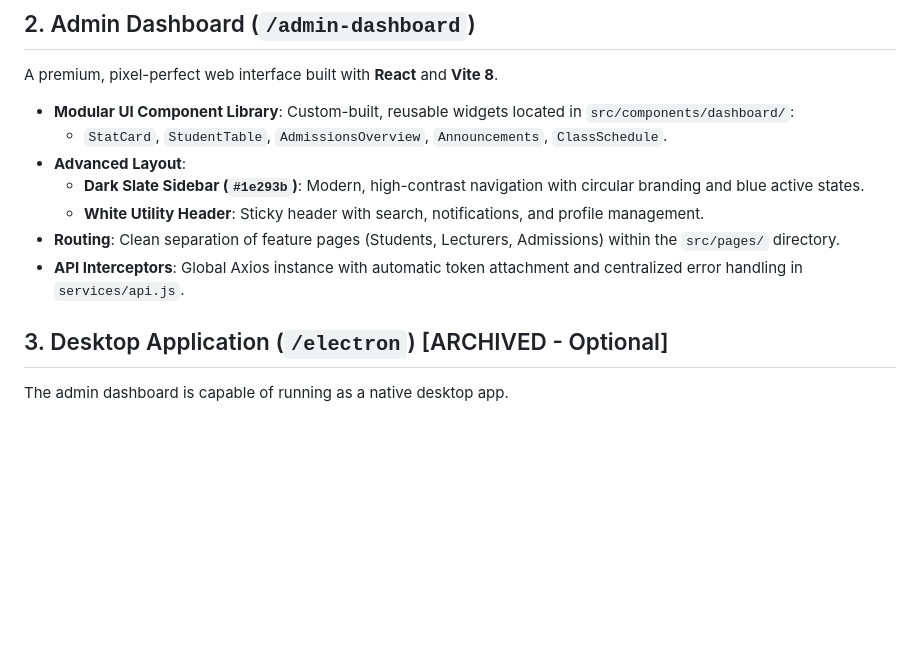
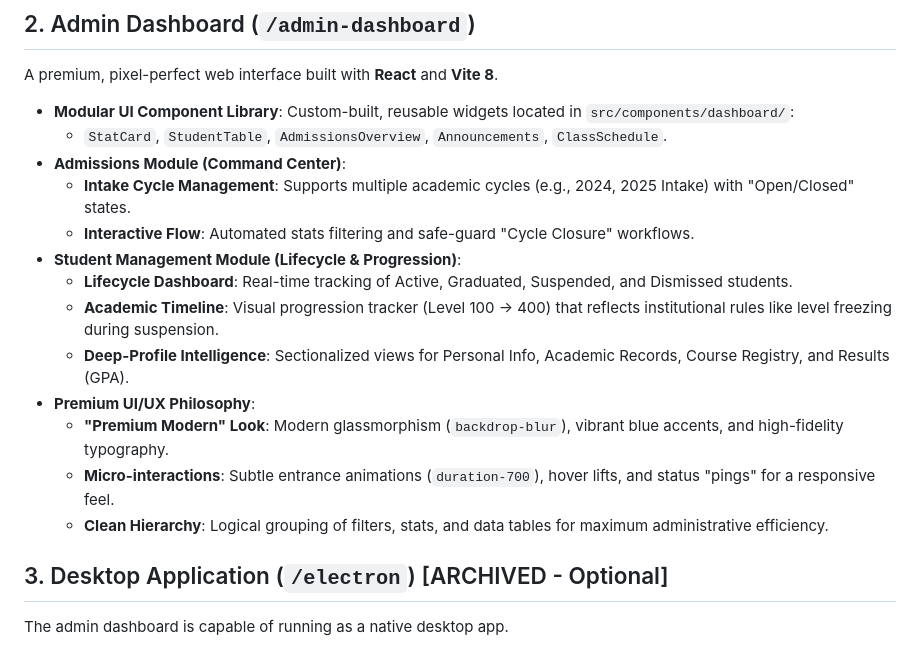
Before and after one commit to Manuel-Hub371/uni-Konet, a Markdown page: features_manual.md, the part around the change. GitHub-like rendering; blank space fills up the shorter version.

Commit message:
docs: Update Features Manual with Student Management & Admissions details

```diff
--- a/features_manual.md
+++ b/features_manual.md
@@ -22,11 +22,17 @@ A premium, pixel-perfect web interface built with **React** and **Vite 8**.
 
 - **Modular UI Component Library**: Custom-built, reusable widgets located in `src/components/dashboard/`:
     - `StatCard`, `StudentTable`, `AdmissionsOverview`, `Announcements`, `ClassSchedule`.
-- **Advanced Layout**:
-    - **Dark Slate Sidebar (`#1e293b`)**: Modern, high-contrast navigation with circular branding and blue active states.
-    - **White Utility Header**: Sticky header with search, notifications, and profile management.
-- **Routing**: Clean separation of feature pages (Students, Lecturers, Admissions) within the `src/pages/` directory.
-- **API Interceptors**: Global Axios instance with automatic token attachment and centralized error handling in `services/api.js`.
+- **Admissions Module (Command Center)**:
+    - **Intake Cycle Management**: Supports multiple academic cycles (e.g., 2024, 2025 Intake) with "Open/Closed" states.
+    - **Interactive Flow**: Automated stats filtering and safe-guard "Cycle Closure" workflows.
+- **Student Management Module (Lifecycle & Progression)**:
+    - **Lifecycle Dashboard**: Real-time tracking of Active, Graduated, Suspended, and Dismissed students.
+    - **Academic Timeline**: Visual progression tracker (Level 100 → 400) that reflects institutional rules like level freezing during suspension.
+    - **Deep-Profile Intelligence**: Sectionalized views for Personal Info, Academic Records, Course Registry, and Results (GPA).
+- **Premium UI/UX Philosophy**:
+    - **"Premium Modern" Look**: Modern glassmorphism (`backdrop-blur`), vibrant blue accents, and high-fidelity typography.
+    - **Micro-interactions**: Subtle entrance animations (`duration-700`), hover lifts, and status "pings" for a responsive feel.
+    - **Clean Hierarchy**: Logical grouping of filters, stats, and data tables for maximum administrative efficiency.
 
 ## 3. Desktop Application (`/electron`) [ARCHIVED - Optional]
 The admin dashboard is capable of running as a native desktop app.
```
